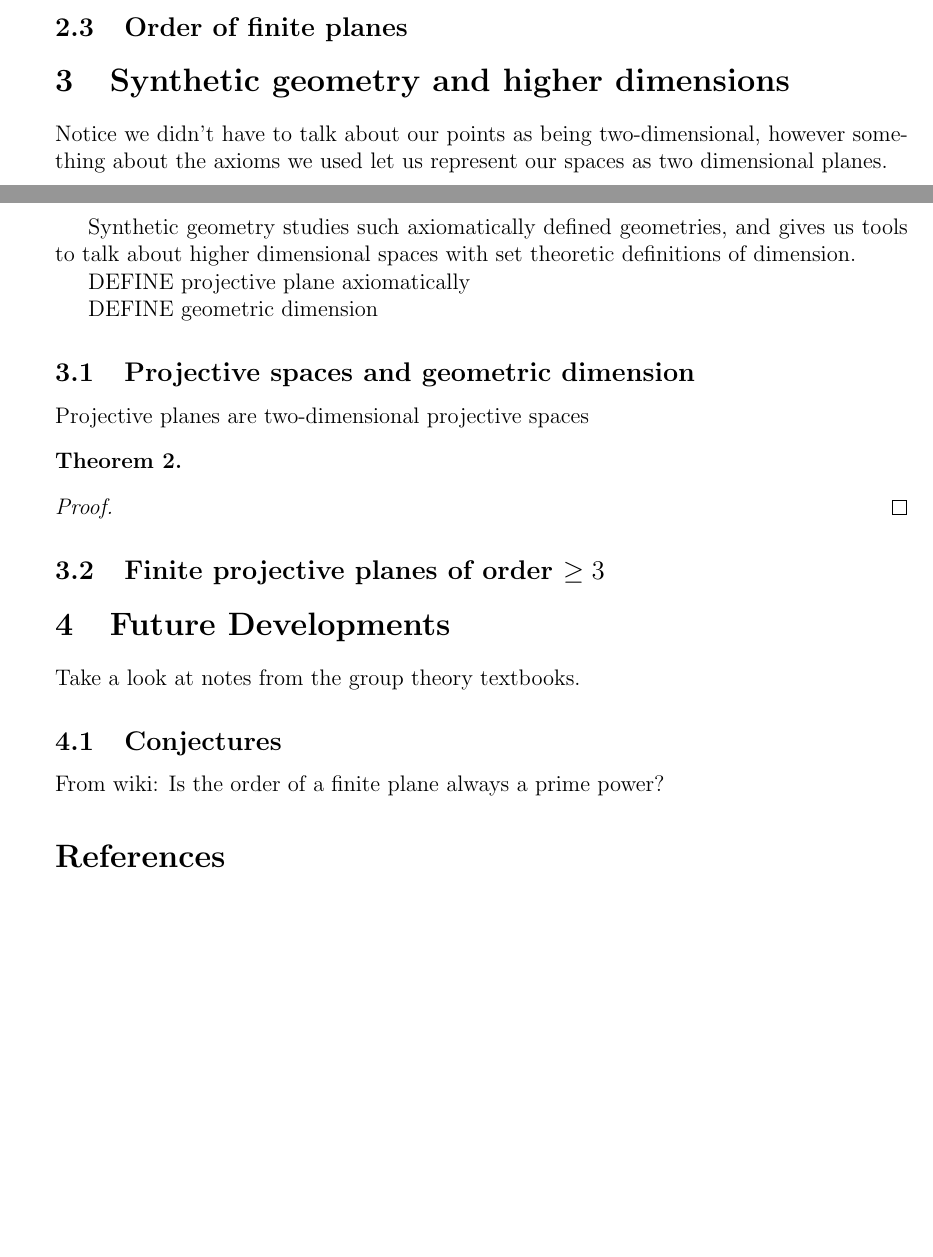
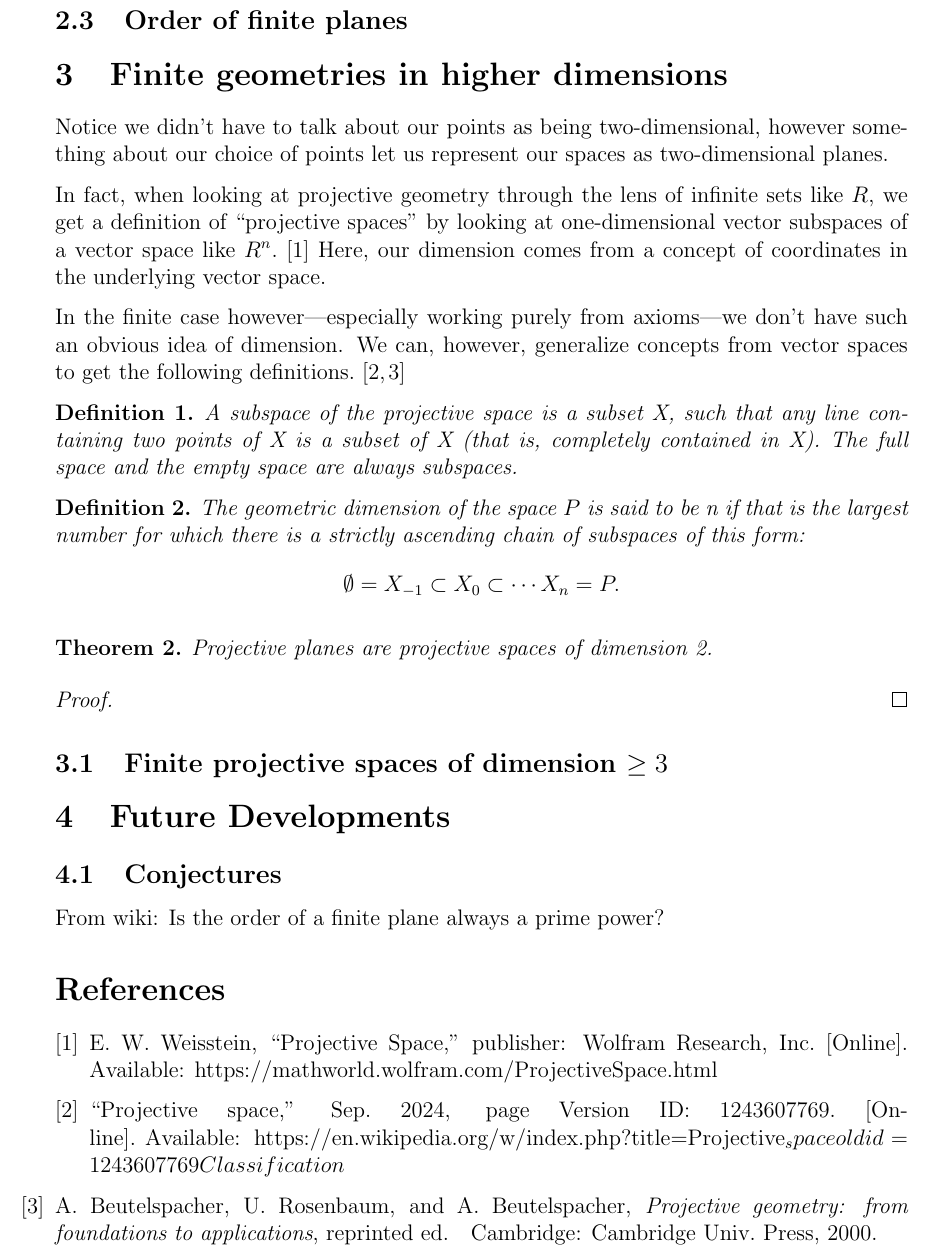
Before and after one commit to 0ffz/d02-project, a LaTeX paper (paper/main.tex, which reads paper/references.bib): two parts of pages 1 and 2 of 2 before the commit and part of page 2 of 2 after it, the two joined at a grey line, cut so that both start at the same text, the shorter picture padded with empty space. Compiled offline with pdfLaTeX.

Commit message:
Add some definition references for finite projective geometry

```diff
--- a/paper/main.tex
+++ b/paper/main.tex
@@ -4,12 +4,18 @@
 \usepackage{amsmath, amsthm, amssymb}
 \usepackage{cite}
 \usepackage{geometry}
+\usepackage{csquotes}
 \geometry{a4paper, margin=2.5cm}
 
+%\setlength{\parskip}{\baselineskip}%
+%\setlength{\parindent}{0pt}
+\usepackage{parskip}
+\setlength{\parindent}{0pt}
 
 % Theorem and Proof setup
 \newtheorem{theorem}{Theorem}
 \newtheorem{lemma}{Lemma}
+\newtheorem{definition}{Definition}
 
 % Title Section
 \title{MATD02 - Exploration of Finite Geometry }
@@ -64,36 +72,47 @@
 
     \end{proof}
 
-
     \subsection{Order of finite planes}
 
-    \section{Synthetic geometry and higher dimensions}
+
+    \section{Finite geometries in higher dimensions}
+
+%    Synthetic geometry studies such axiomatically defined geometries, and gives us tools to talk about
+%    higher dimensional spaces with set theoretic definitions of dimension.
 
     Notice we didn't have to talk about our points as being two-dimensional,
-    however something about the axioms we used let us represent our spaces as two dimensional planes.
+    however something about our choice of points let us represent our spaces as two-dimensional planes.
 
-    Synthetic geometry studies such axiomatically defined geometries, and gives us tools to talk about
-    higher dimensional spaces with set theoretic definitions of dimension.
+    In fact, when looking at projective geometry through the lens of infinite sets like $R$,
+    we get a definition of \enquote{projective spaces} by looking at one-dimensional vector subspaces of a vector space like $R^n$.\cite{weisstein_projective_nodate}
+%    The projective part of projective geometry can be thought of as adding points at infinity to such a vector space,
+    Here, our dimension comes from a concept of coordinates in the underlying vector space.
 
-    DEFINE projective plane axiomatically
 
-    DEFINE geometric dimension
+    In the finite case however\textemdash especially working purely from axioms\textemdash we don't have such an obvious idea of dimension.
+    We can, however, generalize concepts from vector spaces to get the following definitions.\cite{noauthor_projective_2024,beutelspacher_projective_2000}
 
-    \subsection{Projective spaces and geometric dimension}
+%    A subspace of the projective space is a subset X, such that any line containing two points of X is a subset of X (that is, completely contained in X). The full space and the empty space are always subspaces.
+    \begin{definition}
+        A subspace of the projective space is a subset X, such that any line containing two points of X is a subset of X (that is, completely contained in X). The full space and the empty space are always subspaces.
+    \end{definition}
 
-    Projective planes are two-dimensional projective spaces
+    \begin{definition}
+        The geometric dimension of the space $P$ is said to be n if that is the largest number for which there is a strictly ascending chain of subspaces of this form:
+        \[\emptyset = X_{-1}\subset X_{0}\subset \cdots X_{n}=P.\]
+    \end{definition}
 
     \begin{theorem}
+        Projective planes are projective spaces of dimension 2.
     \end{theorem}
 
     \begin{proof}
     \end{proof}
 
-    \subsection{Finite projective planes of order $\geq 3$ }
+    \subsection{Finite projective spaces of dimension $\geq 3$ }
+
 
     \section{Future Developments}
-
-    Take a look at notes from the group theory textbooks.
 
     \subsection{Conjectures}
 
--- a/paper/references.bib
+++ b/paper/references.bib
@@ -36,3 +36,7 @@
 	year = {2021},
 	file = {Geometry — Geometry:/var/home/offz/Zotero/storage/YFJZQLZZ/Introduction.html:text/html},
 }
+
+@misc{weisstein_projective_nodate,
+	type = {Text},
+	title = {Projective {Space}},
@@ -38,0 +60 @@
+	publisher = {Cambridge Univ. Press},
```
Also changed, not shown: paper/main.tex (2 more changed lines), paper/references.bib (39 more changed lines).
